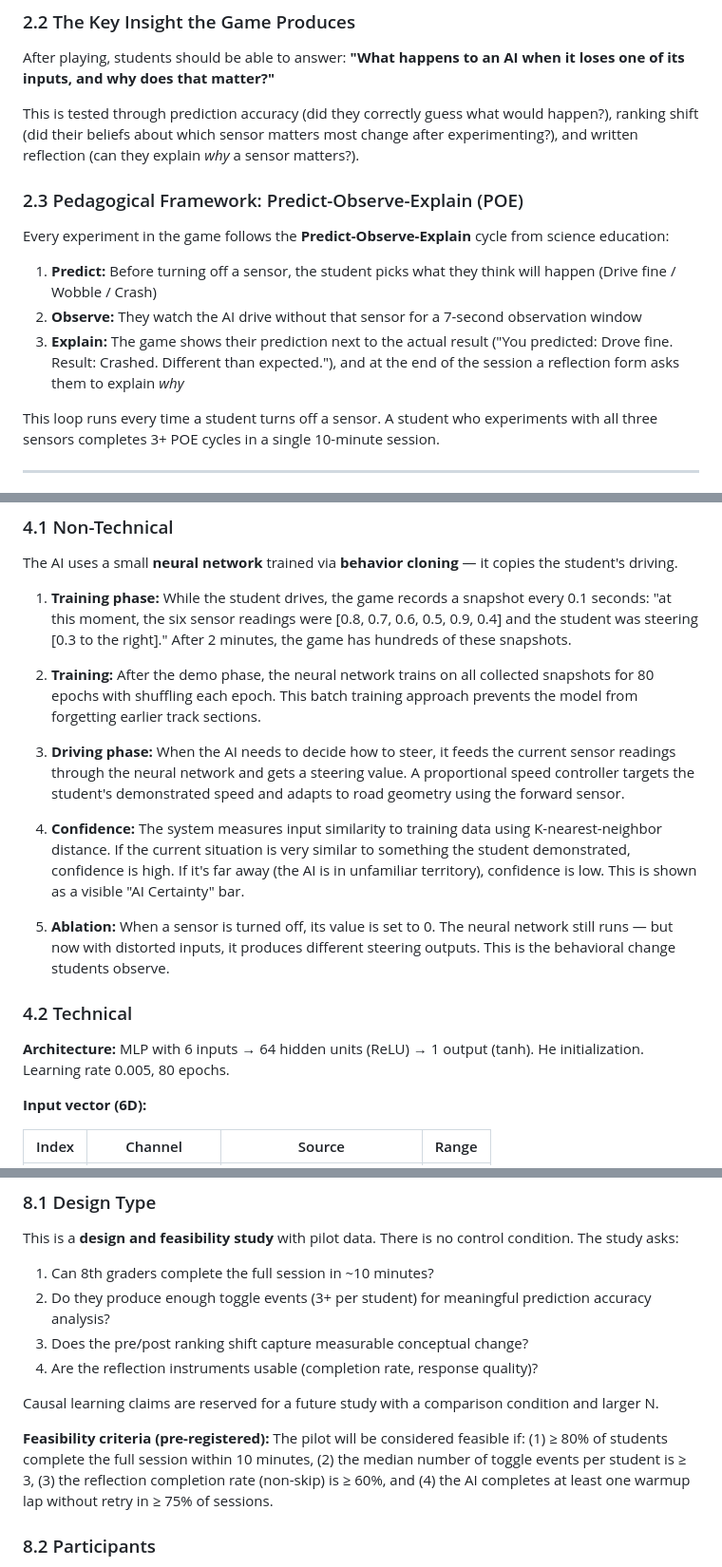
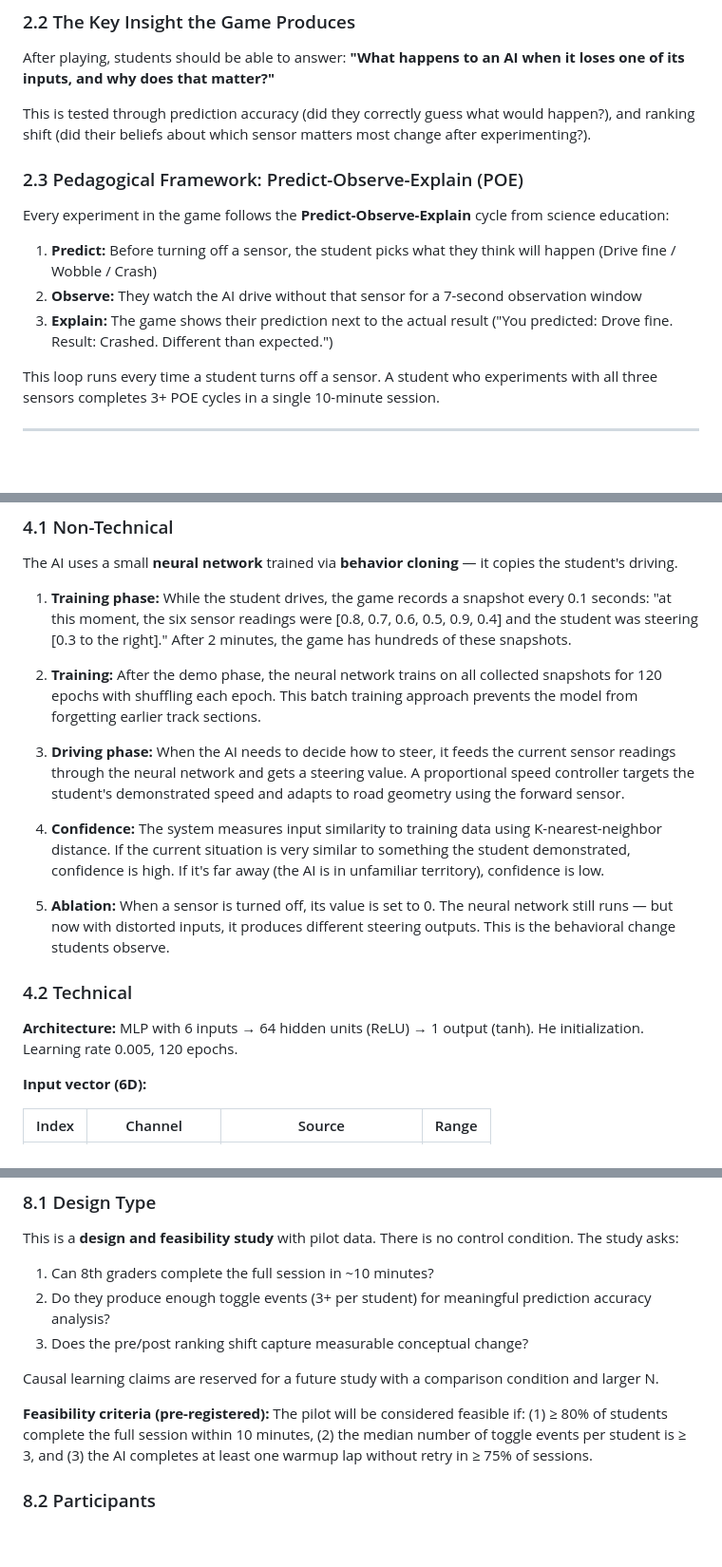
Before and after one commit to Diegox4521/NeuroDriver, a Markdown page: NeuroDriver_Technical_Report.md, 3 parts joined by grey strips. Shown at 95% size. Drawn GitHub-style; blank space fills up the shorter version.

```diff
--- a/NeuroDriver_Technical_Report.md
+++ b/NeuroDriver_Technical_Report.md
@@ -33,7 +33,7 @@ The game targets two ideas from the AI4K12 framework:
 
 After playing, students should be able to answer: **"What happens to an AI when it loses one of its inputs, and why does that matter?"**
 
-This is tested through prediction accuracy (did they correctly guess what would happen?), ranking shift (did their beliefs about which sensor matters most change after experimenting?), and written reflection (can they explain *why* a sensor matters?).
+This is tested through prediction accuracy (did they correctly guess what would happen?), and ranking shift (did their beliefs about which sensor matters most change after experimenting?).
 
 ### 2.3 Pedagogical Framework: Predict-Observe-Explain (POE)
 
@@ -41,7 +41,7 @@ Every experiment in the game follows the **Predict-Observe-Explain** cycle from
 
 1. **Predict:** Before turning off a sensor, the student picks what they think will happen (Drive fine / Wobble / Crash)
 2. **Observe:** They watch the AI drive without that sensor for a 7-second observation window
-3. **Explain:** The game shows their prediction next to the actual result ("You predicted: Drove fine. Result: Crashed. Different than expected."), and at the end of the session a reflection form asks them to explain *why*
+3. **Explain:** The game shows their prediction next to the actual result ("You predicted: Drove fine. Result: Crashed. Different than expected.")
 
 This loop runs every time a student turns off a sensor. A student who experiments with all three sensors completes 3+ POE cycles in a single 10-minute session.
 
@@ -85,17 +85,17 @@ The AI uses a small **neural network** trained via **behavior cloning** — it c
 
 1. **Training phase:** While the student drives, the game records a snapshot every 0.1 seconds: "at this moment, the six sensor readings were [0.8, 0.7, 0.6, 0.5, 0.9, 0.4] and the student was steering [0.3 to the right]." After 2 minutes, the game has hundreds of these snapshots.
 
-2. **Training:** After the demo phase, the neural network trains on all collected snapshots for 80 epochs with shuffling each epoch. This batch training approach prevents the model from forgetting earlier track sections.
+2. **Training:** After the demo phase, the neural network trains on all collected snapshots for 120 epochs with shuffling each epoch. This batch training approach prevents the model from forgetting earlier track sections.
 
 3. **Driving phase:** When the AI needs to decide how to steer, it feeds the current sensor readings through the neural network and gets a steering value. A proportional speed controller targets the student's demonstrated speed and adapts to road geometry using the forward sensor.
 
-4. **Confidence:** The system measures input similarity to training data using K-nearest-neighbor distance. If the current situation is very similar to something the student demonstrated, confidence is high. If it's far away (the AI is in unfamiliar territory), confidence is low. This is shown as a visible "AI Certainty" bar.
+4. **Confidence:** The system measures input similarity to training data using K-nearest-neighbor distance. If the current situation is very similar to something the student demonstrated, confidence is high. If it's far away (the AI is in unfamiliar territory), confidence is low.
 
 5. **Ablation:** When a sensor is turned off, its value is set to 0. The neural network still runs — but now with distorted inputs, it produces different steering outputs. This is the behavioral change students observe.
 
 ### 4.2 Technical
 
-**Architecture:** MLP with 6 inputs → 64 hidden units (ReLU) → 1 output (tanh). He initialization. Learning rate 0.005, 80 epochs.
+**Architecture:** MLP with 6 inputs → 64 hidden units (ReLU) → 1 output (tanh). He initialization. Learning rate 0.005, 120 epochs.
 
 **Input vector (6D):**
 
@@ -269,11 +257,10 @@ This is a **design and feasibility study** with pilot data. There is no control
 1. Can 8th graders complete the full session in ~10 minutes?
 2. Do they produce enough toggle events (3+ per student) for meaningful prediction accuracy analysis?
 3. Does the pre/post ranking shift capture measurable conceptual change?
-4. Are the reflection instruments usable (completion rate, response quality)?
 
 Causal learning claims are reserved for a future study with a comparison condition and larger N.
 
-**Feasibility criteria (pre-registered):** The pilot will be considered feasible if: (1) ≥ 80% of students complete the full session within 10 minutes, (2) the median number of toggle events per student is ≥ 3, (3) the reflection completion rate (non-skip) is ≥ 60%, and (4) the AI completes at least one warmup lap without retry in ≥ 75% of sessions.
+**Feasibility criteria (pre-registered):** The pilot will be considered feasible if: (1) ≥ 80% of students complete the full session within 10 minutes, (2) the median number of toggle events per student is ≥ 3, and (3) the AI completes at least one warmup lap without retry in ≥ 75% of sessions.
 
 ### 8.2 Participants
 
```
Also changed, not shown: other parts of NeuroDriver_Technical_Report.md (+13 -28 lines).
